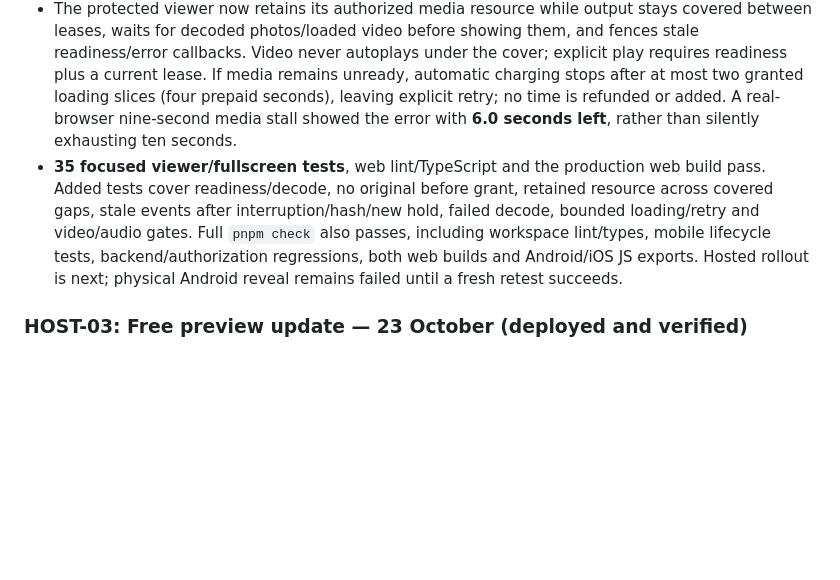
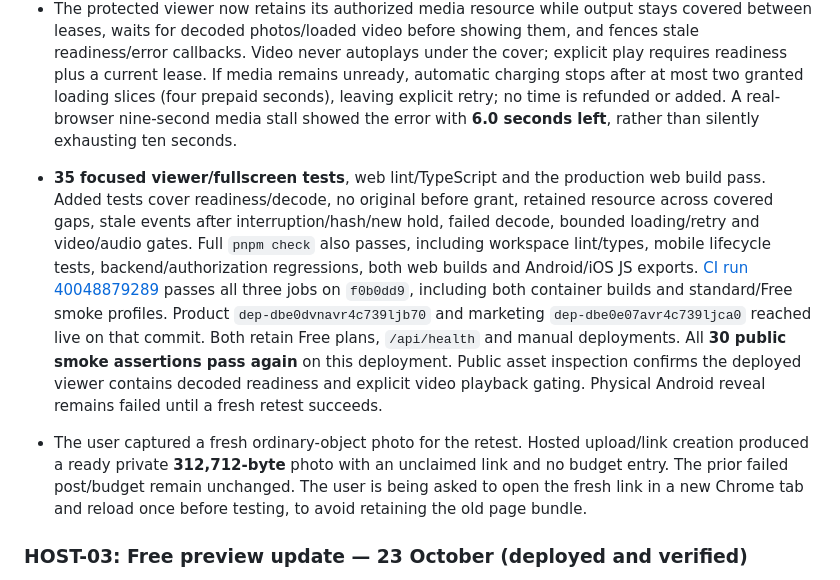
Before and after one commit to pascalpong/peekalo, a Markdown page: docs/BUILD_BOARD.md, the part around one of its changes. Drawn GitHub-style; blank space fills up the shorter version.

Commit message:
docs: record deployed viewer loading fix and fresh phone retest

```diff
--- a/docs/BUILD_BOARD.md
+++ b/docs/BUILD_BOARD.md
@@ -107,7 +107,9 @@ See [DECISIONS.md](DECISIONS.md). Use the explicitly provisional three-active-it
 - The user confirmed that native review clearly showed the object and declined Chrome USB network inspection. That boundary is retained. The original allowance remains exhausted and was not reset; no private original was opened for diagnosis.
 - **24 October — slow-loading failure reproduced and fixed locally:** a loopback-only generated fixture served the actual production viewer bundles with 800 ms lease replies and a 2.5-second generated JPEG response. The original build consumed five grants and created five image requests without a completed image load. With the fix, the same browser fixture completed one image request/load across renewal gaps. A normal generated-photo reveal was also visibly verified and captured; this is desktop browser evidence, not the pending Android retest.
 - The protected viewer now retains its authorized media resource while output stays covered between leases, waits for decoded photos/loaded video before showing them, and fences stale readiness/error callbacks. Video never autoplays under the cover; explicit play requires readiness plus a current lease. If media remains unready, automatic charging stops after at most two granted loading slices (four prepaid seconds), leaving explicit retry; no time is refunded or added. A real-browser nine-second media stall showed the error with **6.0 seconds left**, rather than silently exhausting ten seconds.
-- **35 focused viewer/fullscreen tests**, web lint/TypeScript and the production web build pass. Added tests cover readiness/decode, no original before grant, retained resource across covered gaps, stale events after interruption/hash/new hold, failed decode, bounded loading/retry and video/audio gates. Full `pnpm check` also passes, including workspace lint/types, mobile lifecycle tests, backend/authorization regressions, both web builds and Android/iOS JS exports. Hosted rollout is next; physical Android reveal remains failed until a fresh retest succeeds.
+- **35 focused viewer/fullscreen tests**, web lint/TypeScript and the production web build pass. Added tests cover readiness/decode, no original before grant, retained resource across covered gaps, stale events after interruption/hash/new hold, failed decode, bounded loading/retry and video/audio gates. Full `pnpm check` also passes, including workspace lint/types, mobile lifecycle tests, backend/authorization regressions, both web builds and Android/iOS JS exports. [CI run 40048879289](https://github.com/pascalpong/peekalo/actions/runs/40048879289) passes all three jobs on `f0b0dd9`, including both container builds and standard/Free smoke profiles. Product `dep-dbe0dvnavr4c739ljb70` and marketing `dep-dbe0e07avr4c739ljca0` reached live on that commit. Both retain Free plans, `/api/health` and manual deployments. All **30 public smoke assertions pass again** on this deployment. Public asset inspection confirms the deployed viewer contains decoded readiness and explicit video playback gating. Physical Android reveal remains failed until a fresh retest succeeds.
+
+- The user captured a fresh ordinary-object photo for the retest. Hosted upload/link creation produced a ready private **312,712-byte** photo with an unclaimed link and no budget entry. The prior failed post/budget remain unchanged. The user is being asked to open the fresh link in a new Chrome tab and reload once before testing, to avoid retaining the old page bundle.
 
 ### HOST-03: Free preview update — 23 October (deployed and verified)
 
```
Also changed, not shown: other parts of docs/BUILD_BOARD.md (+1 -1 lines).
